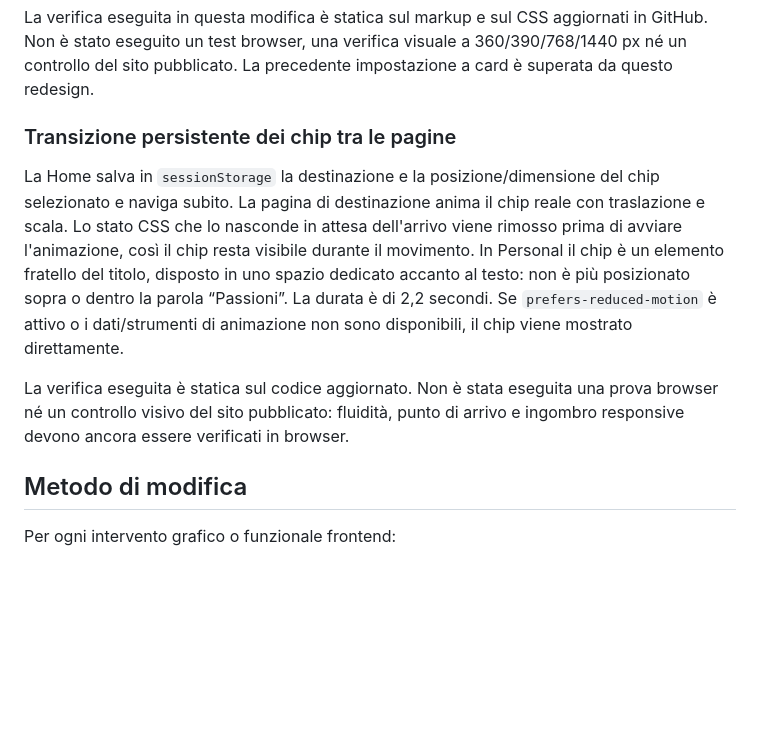
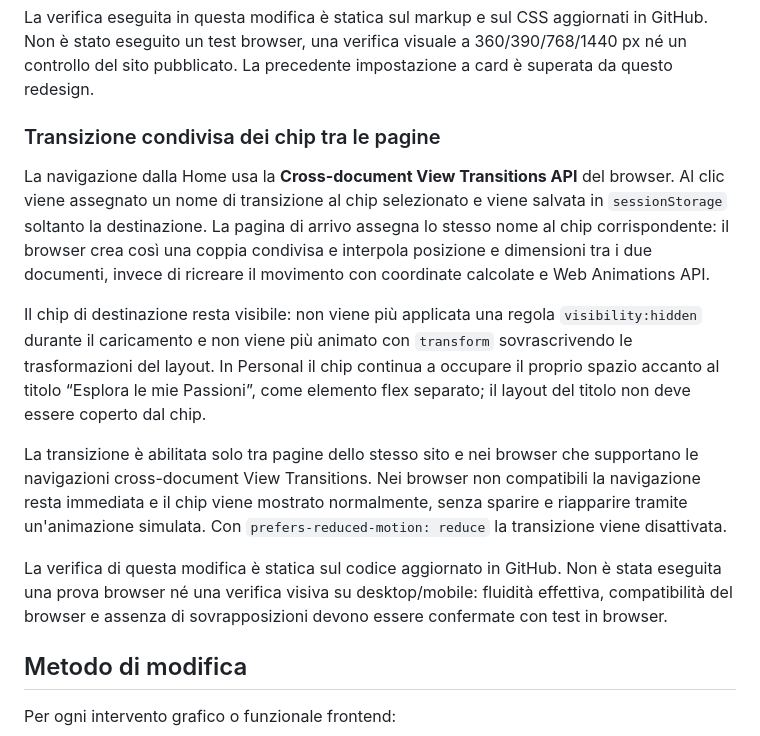
Before and after one commit to marco-scatassi/marco-scatassi.github.io, a Markdown page: README.md, the part around the change. Drawn GitHub-style; blank space fills up the shorter version.

Commit message:
Document cross-document chip transition

```diff
--- a/README.md
+++ b/README.md
@@ -199,11 +199,15 @@ L'interazione è affidata a due pulsanti semanticamente accessibili, con feedbac
 
 La verifica eseguita in questa modifica è statica sul markup e sul CSS aggiornati in GitHub. Non è stato eseguito un test browser, una verifica visuale a 360/390/768/1440 px né un controllo del sito pubblicato. La precedente impostazione a card è superata da questo redesign.
 
-### Transizione persistente dei chip tra le pagine
+### Transizione condivisa dei chip tra le pagine
 
-La Home salva in `sessionStorage` la destinazione e la posizione/dimensione del chip selezionato e naviga subito. La pagina di destinazione anima il chip reale con traslazione e scala. Lo stato CSS che lo nasconde in attesa dell'arrivo viene rimosso prima di avviare l'animazione, così il chip resta visibile durante il movimento. In Personal il chip è un elemento fratello del titolo, disposto in uno spazio dedicato accanto al testo: non è più posizionato sopra o dentro la parola “Passioni”. La durata è di 2,2 secondi. Se `prefers-reduced-motion` è attivo o i dati/strumenti di animazione non sono disponibili, il chip viene mostrato direttamente.
+La navigazione dalla Home usa la **Cross-document View Transitions API** del browser. Al clic viene assegnato un nome di transizione al chip selezionato e viene salvata in `sessionStorage` soltanto la destinazione. La pagina di arrivo assegna lo stesso nome al chip corrispondente: il browser crea così una coppia condivisa e interpola posizione e dimensioni tra i due documenti, invece di ricreare il movimento con coordinate calcolate e Web Animations API.
 
-La verifica eseguita è statica sul codice aggiornato. Non è stata eseguita una prova browser né un controllo visivo del sito pubblicato: fluidità, punto di arrivo e ingombro responsive devono ancora essere verificati in browser.
+Il chip di destinazione resta visibile: non viene più applicata una regola `visibility:hidden` durante il caricamento e non viene più animato con `transform` sovrascrivendo le trasformazioni del layout. In Personal il chip continua a occupare il proprio spazio accanto al titolo “Esplora le mie Passioni”, come elemento flex separato; il layout del titolo non deve essere coperto dal chip.
+
+La transizione è abilitata solo tra pagine dello stesso sito e nei browser che supportano le navigazioni cross-document View Transitions. Nei browser non compatibili la navigazione resta immediata e il chip viene mostrato normalmente, senza sparire e riapparire tramite un'animazione simulata. Con `prefers-reduced-motion: reduce` la transizione viene disattivata.
+
+La verifica di questa modifica è statica sul codice aggiornato in GitHub. Non è stata eseguita una prova browser né una verifica visiva su desktop/mobile: fluidità effettiva, compatibilità del browser e assenza di sovrapposizioni devono essere confermate con test in browser.
 
 ## Metodo di modifica
 
```
